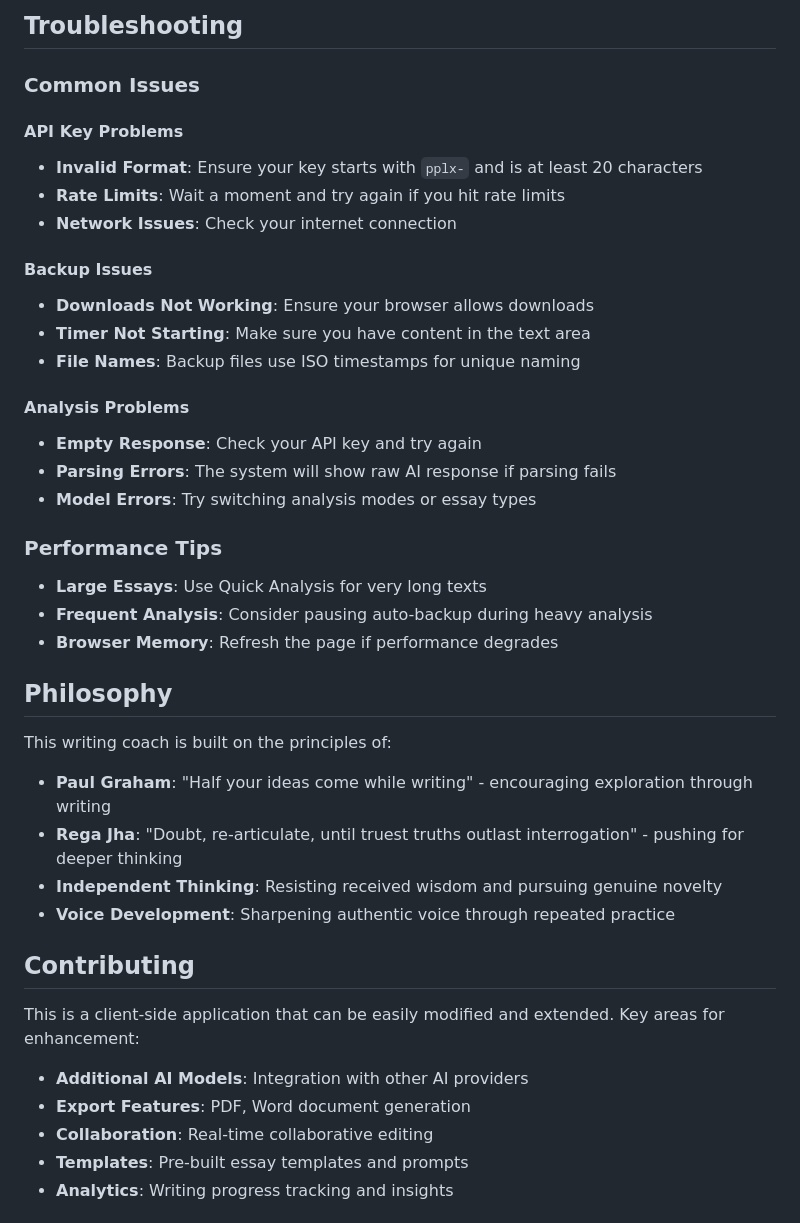
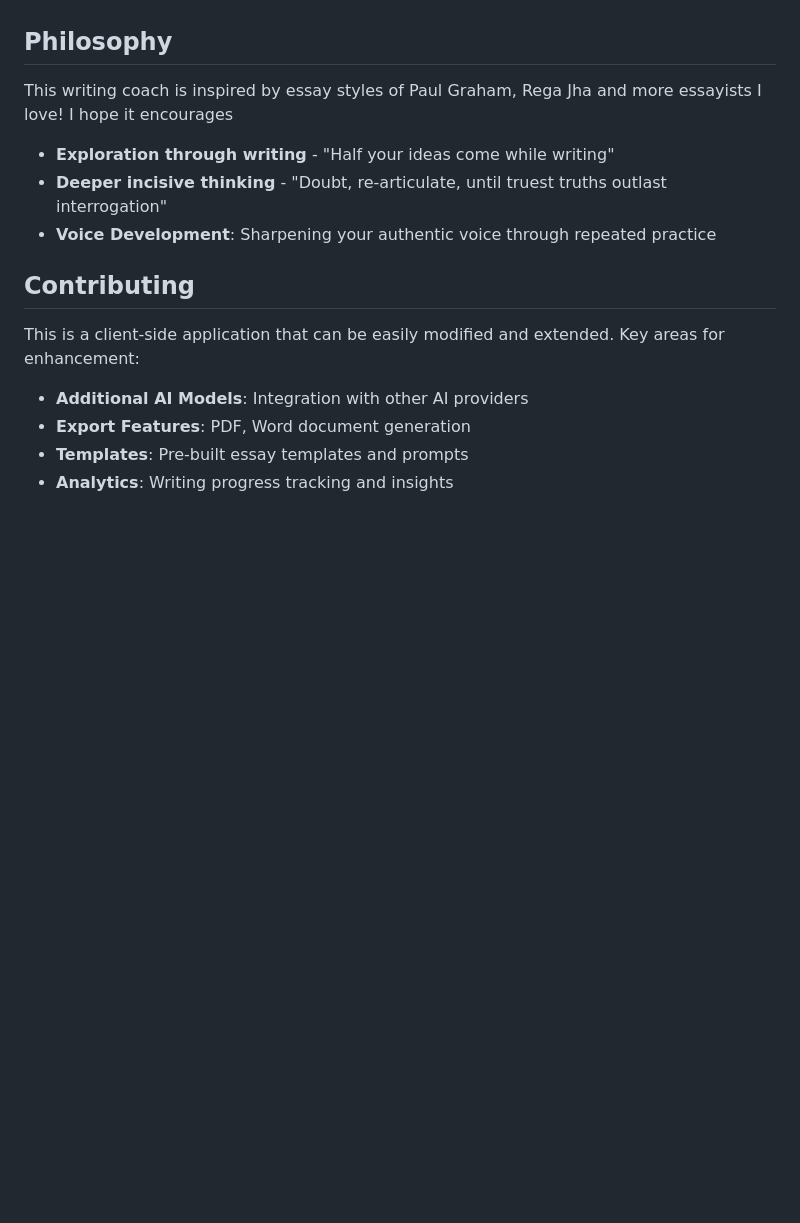
Before and after one commit to srishti-56/writing-mentor, a Markdown page: README.md, the part around the change printed below. GitHub-like rendering; blank space fills up the shorter version.

```diff
--- a/README.md
+++ b/README.md
@@ -109,35 +64,10 @@ writing-coach/
-## Troubleshooting
-
-### **Common Issues**
-
-#### API Key Problems
-- **Invalid Format**: Ensure your key starts with `pplx-` and is at least 20 characters
-- **Rate Limits**: Wait a moment and try again if you hit rate limits
-- **Network Issues**: Check your internet connection
-
-#### Backup Issues
-- **Downloads Not Working**: Ensure your browser allows downloads
-- **Timer Not Starting**: Make sure you have content in the text area
-- **File Names**: Backup files use ISO timestamps for unique naming
-
-#### Analysis Problems
-- **Empty Response**: Check your API key and try again
-- **Parsing Errors**: The system will show raw AI response if parsing fails
-- **Model Errors**: Try switching analysis modes or essay types
-
-### **Performance Tips**
-- **Large Essays**: Use Quick Analysis for very long texts
-- **Frequent Analysis**: Consider pausing auto-backup during heavy analysis
-- **Browser Memory**: Refresh the page if performance degrades
 
 ## Philosophy
 
-This writing coach is built on the principles of:
-
-- **Paul Graham**: "Half your ideas come while writing" - encouraging exploration through writing
-- **Rega Jha**: "Doubt, re-articulate, until truest truths outlast interrogation" - pushing for deeper thinking
-- **Independent Thinking**: Resisting received wisdom and pursuing genuine novelty
-- **Voice Development**: Sharpening authentic voice through repeated practice
+This writing coach is inspired by essay styles of Paul Graham, Rega Jha and more essayists I love! I hope it encourages
+- **Exploration through writing** - "Half your ideas come while writing"
+- **Deeper incisive thinking** - "Doubt, re-articulate, until truest truths outlast interrogation"
+- **Voice Development**: Sharpening your authentic voice through repeated practice
 
 ## Contributing
 
@@ -145,7 +75,6 @@ This is a client-side application that can be easily modified and extended. Key
 
 - **Additional AI Models**: Integration with other AI providers
 - **Export Features**: PDF, Word document generation
-- **Collaboration**: Real-time collaborative editing
 - **Templates**: Pre-built essay templates and prompts
 - **Analytics**: Writing progress tracking and insights
 
```
Also changed, not shown: other parts of README.md (+12 -57 lines).
